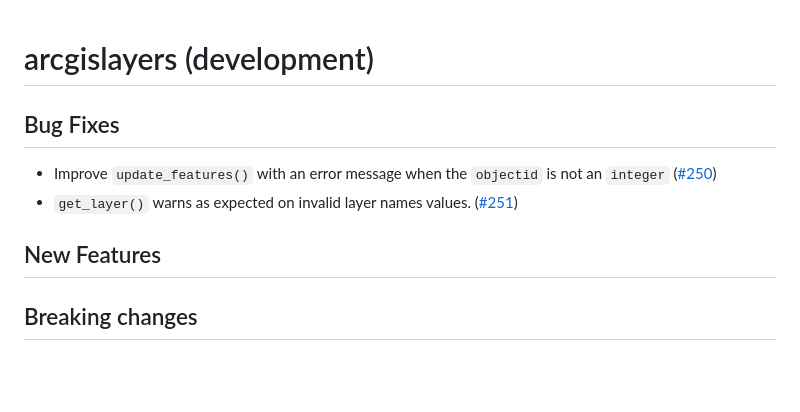
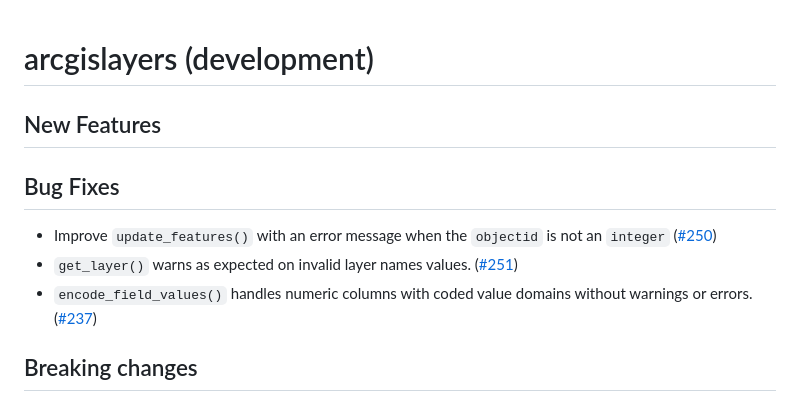
Before and after one commit to R-ArcGIS/arcgislayers, a Markdown page: NEWS.md, the part around the change. Drawn GitHub-style; blank space fills up the shorter version.

```diff
--- a/NEWS.md
+++ b/NEWS.md
@@ -1,11 +1,12 @@
 # arcgislayers (development)
+
+## New Features
 
 ## Bug Fixes
 
 - Improve `update_features()` with an error message when the `objectid` is not an `integer` ([#250](https://github.com/R-ArcGIS/arcgislayers/issues/250))
 - `get_layer()` warns as expected on invalid layer names values. ([#251](https://github.com/R-ArcGIS/arcgislayers/issues/251))
-
-## New Features
+- `encode_field_values()` handles numeric columns with coded value domains without warnings or errors. ([#237](https://github.com/R-ArcGIS/arcgislayers/issues/237))
 
 ## Breaking changes
 
```
